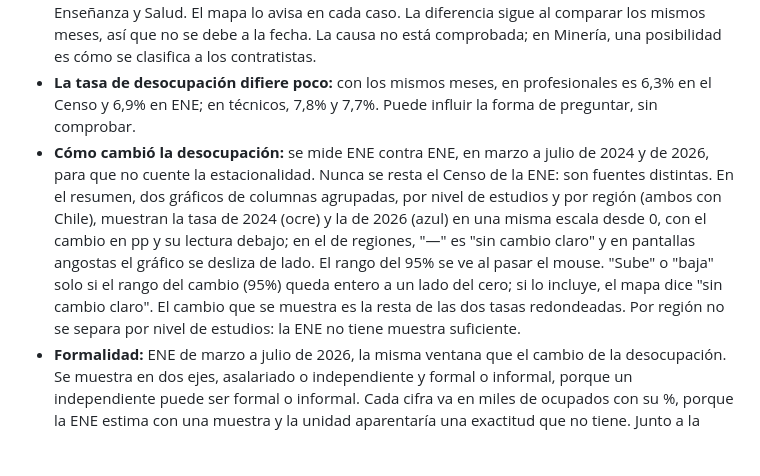
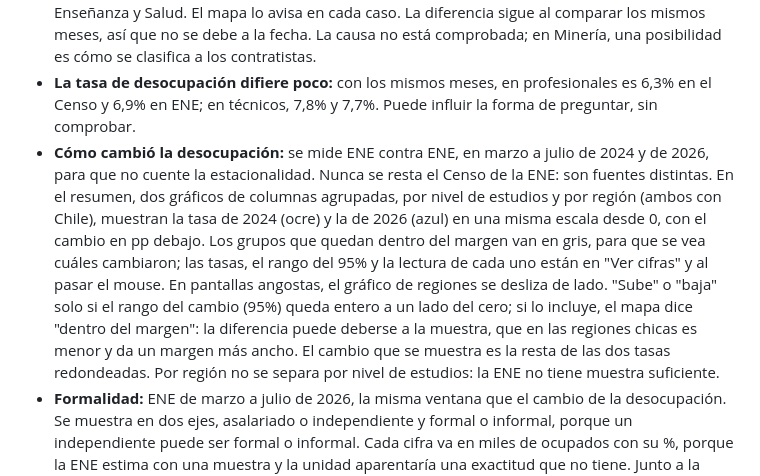
Before and after one commit to joaomunoz/mapa-laboral-chile, a Markdown page: docs/nota_de_lectura.md, the part around the change. Drawn GitHub-style; blank space fills up the shorter version.

```diff
--- a/docs/nota_de_lectura.md
+++ b/docs/nota_de_lectura.md
@@ -89,7 +89,7 @@ El CL se muestra con 2 decimales, y los tramos de color y la lectura se aplican
 - **Región de trabajo:** 5,8% de los ocupados no la tiene, sobre todo quienes trabajan en varias comunas. Por eso Transporte, Construcción, Electricidad y Artes aparecen por debajo de su tamaño.
 - **Censo y ENE difieren en tamaño** en Minería, Electricidad, Serv. administrativos, Adm. pública, Enseñanza y Salud. El mapa lo avisa en cada caso. La diferencia sigue al comparar los mismos meses, así que no se debe a la fecha. La causa no está comprobada; en Minería, una posibilidad es cómo se clasifica a los contratistas.
 - **La tasa de desocupación difiere poco:** con los mismos meses, en profesionales es 6,3% en el Censo y 6,9% en ENE; en técnicos, 7,8% y 7,7%. Puede influir la forma de preguntar, sin comprobar.
-- **Cómo cambió la desocupación:** se mide ENE contra ENE, en marzo a julio de 2024 y de 2026, para que no cuente la estacionalidad. Nunca se resta el Censo de la ENE: son fuentes distintas. En el resumen, dos gráficos de columnas agrupadas, por nivel de estudios y por región (ambos con Chile), muestran la tasa de 2024 (ocre) y la de 2026 (azul) en una misma escala desde 0, con el cambio en pp y su lectura debajo; en el de regiones, "—" es "sin cambio claro" y en pantallas angostas el gráfico se desliza de lado. El rango del 95% se ve al pasar el mouse. "Sube" o "baja" solo si el rango del cambio (95%) queda entero a un lado del cero; si lo incluye, el mapa dice "sin cambio claro". El cambio que se muestra es la resta de las dos tasas redondeadas. Por región no se separa por nivel de estudios: la ENE no tiene muestra suficiente.
+- **Cómo cambió la desocupación:** se mide ENE contra ENE, en marzo a julio de 2024 y de 2026, para que no cuente la estacionalidad. Nunca se resta el Censo de la ENE: son fuentes distintas. En el resumen, dos gráficos de columnas agrupadas, por nivel de estudios y por región (ambos con Chile), muestran la tasa de 2024 (ocre) y la de 2026 (azul) en una misma escala desde 0, con el cambio en pp debajo. Los grupos que quedan dentro del margen van en gris, para que se vea cuáles cambiaron; las tasas, el rango del 95% y la lectura de cada uno están en "Ver cifras" y al pasar el mouse. En pantallas angostas, el gráfico de regiones se desliza de lado. "Sube" o "baja" solo si el rango del cambio (95%) queda entero a un lado del cero; si lo incluye, el mapa dice "dentro del margen": la diferencia puede deberse a la muestra, que en las regiones chicas es menor y da un margen más ancho. El cambio que se muestra es la resta de las dos tasas redondeadas. Por región no se separa por nivel de estudios: la ENE no tiene muestra suficiente.
 - **Formalidad:** ENE de marzo a julio de 2026, la misma ventana que el cambio de la desocupación. Se muestra en dos ejes, asalariado o independiente y formal o informal, porque un independiente puede ser formal o informal. Cada cifra va en miles de ocupados con su %, porque la ENE estima con una muestra y la unidad aparentaría una exactitud que no tiene. Junto a la informalidad se muestra la parte formal, para que se vean las dos partes que suman 100. Chile y los niveles de título llevan el reparto completo; las regiones, solo formal, informal e independientes, porque las cuatro casillas por separado quedan con poca muestra en las regiones chicas. El familiar no remunerado es la casilla más chica y se muestra solo donde es fiable: en Chile y sin título superior, no en profesionales (38 personas en la muestra) ni técnicos (49). Cada cifra por actividad se muestra solo si es fiable (n ≥ 60, gl ≥ 9, CV ≤ 15): la informalidad en 15 actividades y los independientes en 12 de ellas.
 - **Pocas instituciones:** con 1 o 2 instituciones, el dato de MiFuturo describe más a ellas que a la carrera.
 - **Mapa:** no se dibujan Rapa Nui ni Juan Fernández, pero sus datos siguen en Valparaíso.
```
Also changed, not shown: README.md (+1 -1 lines), docs/mapa.png, 4 other files.
